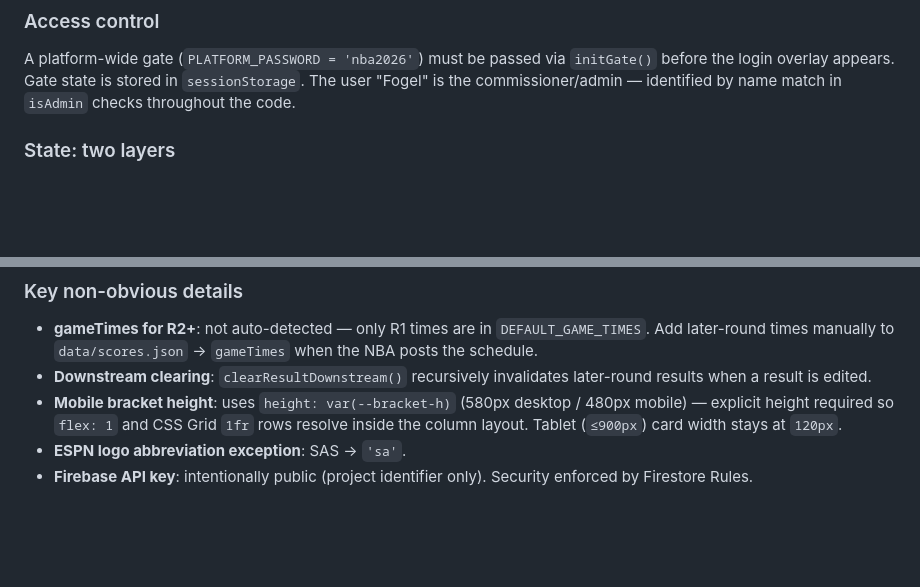
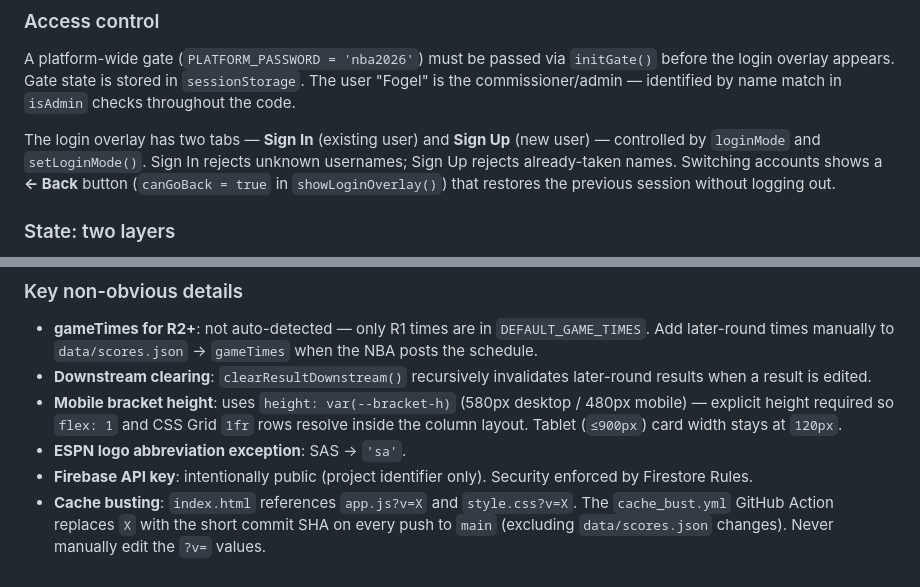
Before and after one commit to galfogel/NBA-Bracket, a Markdown page: CLAUDE.md, 2 parts joined by grey strips. Rendered like a GitHub page; blank space fills up the shorter version.

Commit message:
docs: update CLAUDE.md — sign in/up split, cache busting workflow
Co-Authored-By: Claude Sonnet 4.6 <noreply@anthropic.com>

```diff
--- a/CLAUDE.md
+++ b/CLAUDE.md
@@ -23,6 +23,8 @@ Pure vanilla JS + CSS static site hosted on GitHub Pages. No framework, no build
 
 ### Access control
 A platform-wide gate (`PLATFORM_PASSWORD = 'nba2026'`) must be passed via `initGate()` before the login overlay appears. Gate state is stored in `sessionStorage`. The user "Fogel" is the commissioner/admin — identified by name match in `isAdmin` checks throughout the code.
+
+The login overlay has two tabs — **Sign In** (existing user) and **Sign Up** (new user) — controlled by `loginMode` and `setLoginMode()`. Sign In rejects unknown usernames; Sign Up rejects already-taken names. Switching accounts shows a **← Back** button (`canGoBack = true` in `showLoginOverlay()`) that restores the previous session without logging out.
 
 ### State: two layers
 - **`localStorage`** (`nba-bracket-2026-v2`): full app state. Never leaves the device.
@@ -72,3 +74,4 @@ The bracket has two parallel HTML outputs:
 - **Mobile bracket height**: uses `height: var(--bracket-h)` (580px desktop / 480px mobile) — explicit height required so `flex: 1` and CSS Grid `1fr` rows resolve inside the column layout. Tablet (`≤900px`) card width stays at `120px`.
 - **ESPN logo abbreviation exception**: SAS → `'sa'`.
 - **Firebase API key**: intentionally public (project identifier only). Security enforced by Firestore Rules.
+- **Cache busting**: `index.html` references `app.js?v=X` and `style.css?v=X`. The `cache_bust.yml` GitHub Action replaces `X` with the short commit SHA on every push to `main` (excluding `data/scores.json` changes). Never manually edit the `?v=` values.
```
